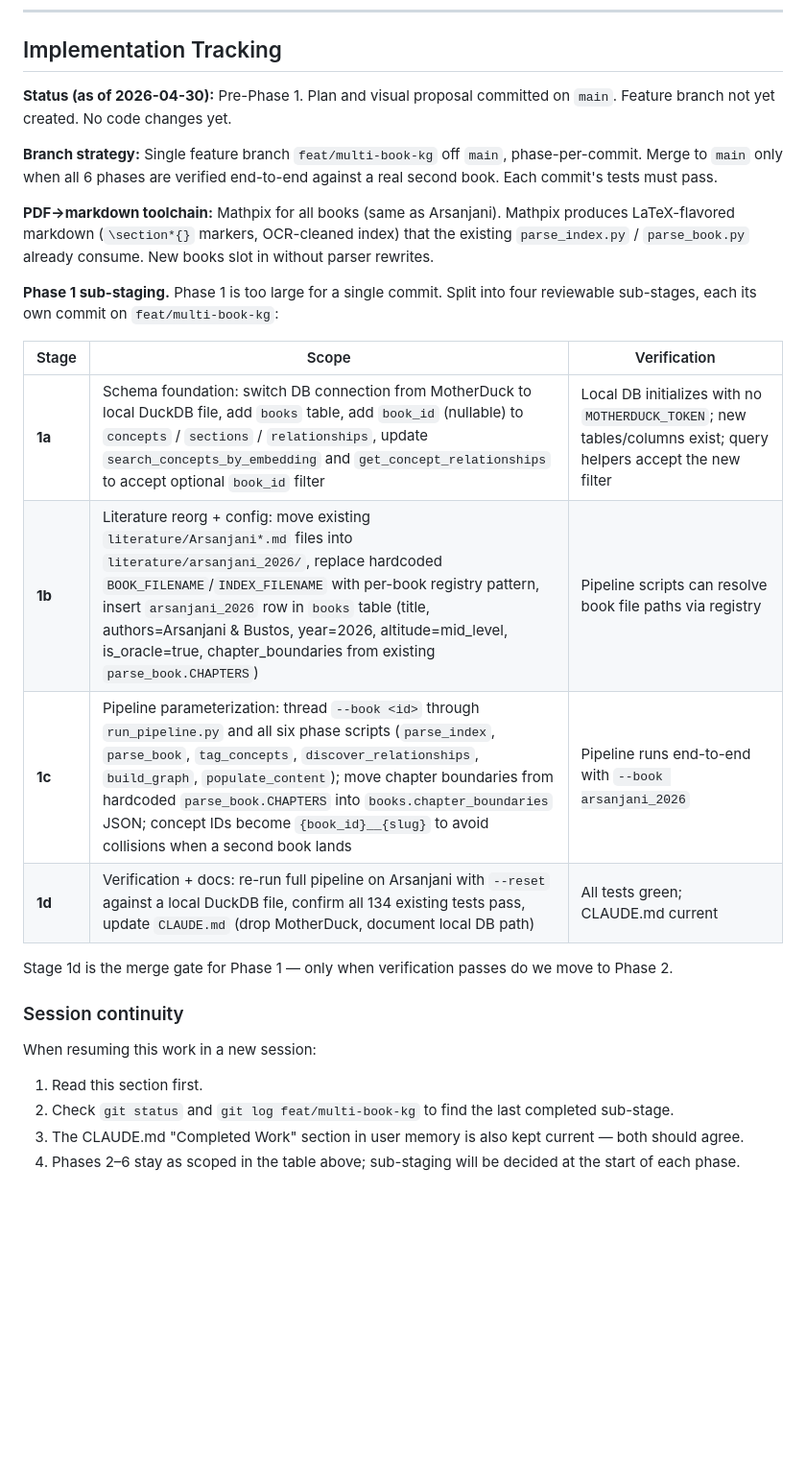
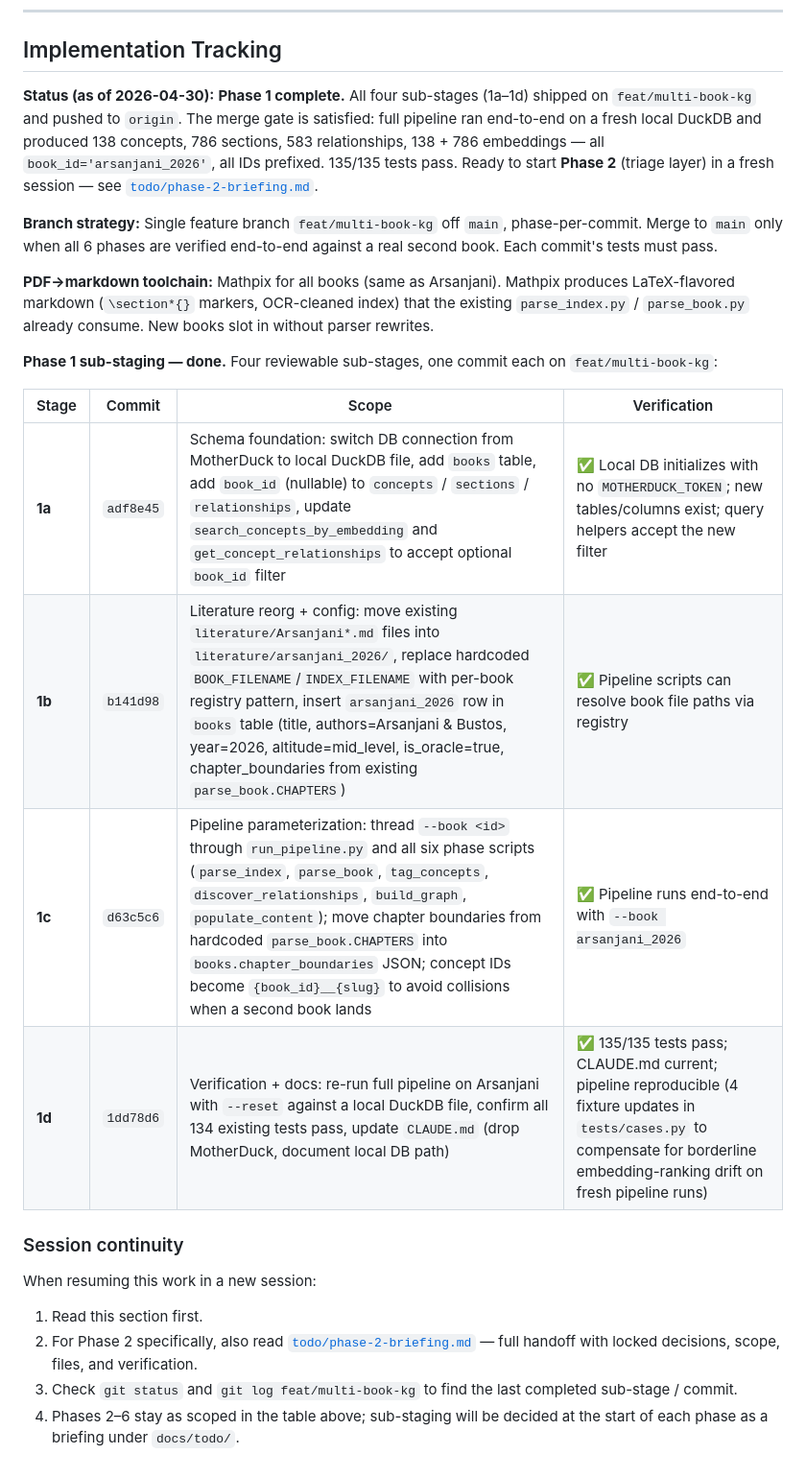
Before and after one commit to marcus-waldman/Iconsult_mcp, a Markdown page: docs/multi-book-architecture-plan.md, the part around the change. Shown at 96% size. Rendered like a GitHub page; blank space fills up the shorter version.

```diff
--- a/docs/multi-book-architecture-plan.md
+++ b/docs/multi-book-architecture-plan.md
@@ -301,28 +301,26 @@ Add new tests:
 
 ## Implementation Tracking
 
-**Status (as of 2026-04-30):** Pre-Phase 1. Plan and visual proposal committed on `main`. Feature branch not yet created. No code changes yet.
+**Status (as of 2026-04-30):** **Phase 1 complete.** All four sub-stages (1a–1d) shipped on `feat/multi-book-kg` and pushed to `origin`. The merge gate is satisfied: full pipeline ran end-to-end on a fresh local DuckDB and produced 138 concepts, 786 sections, 583 relationships, 138 + 786 embeddings — all `book_id='arsanjani_2026'`, all IDs prefixed. 135/135 tests pass. Ready to start **Phase 2** (triage layer) in a fresh session — see [`todo/phase-2-briefing.md`](./todo/phase-2-briefing.md).
 
 **Branch strategy:** Single feature branch `feat/multi-book-kg` off `main`, phase-per-commit. Merge to `main` only when all 6 phases are verified end-to-end against a real second book. Each commit's tests must pass.
 
 **PDF→markdown toolchain:** Mathpix for all books (same as Arsanjani). Mathpix produces LaTeX-flavored markdown (`\section*{}` markers, OCR-cleaned index) that the existing `parse_index.py` / `parse_book.py` already consume. New books slot in without parser rewrites.
 
-**Phase 1 sub-staging.** Phase 1 is too large for a single commit. Split into four reviewable sub-stages, each its own commit on `feat/multi-book-kg`:
+**Phase 1 sub-staging — done.** Four reviewable sub-stages, one commit each on `feat/multi-book-kg`:
 
-| Stage | Scope | Verification |
-|---|---|---|
-| **1a** | Schema foundation: switch DB connection from MotherDuck to local DuckDB file, add `books` table, add `book_id` (nullable) to `concepts` / `sections` / `relationships`, update `search_concepts_by_embedding` and `get_concept_relationships` to accept optional `book_id` filter | Local DB initializes with no `MOTHERDUCK_TOKEN`; new tables/columns exist; query helpers accept the new filter |
-| **1b** | Literature reorg + config: move existing `literature/Arsanjani*.md` files into `literature/arsanjani_2026/`, replace hardcoded `BOOK_FILENAME`/`INDEX_FILENAME` with per-book registry pattern, insert `arsanjani_2026` row in `books` table (title, authors=Arsanjani & Bustos, year=2026, altitude=mid_level, is_oracle=true, chapter_boundaries from existing `parse_book.CHAPTERS`) | Pipeline scripts can resolve book file paths via registry |
-| **1c** | Pipeline parameterization: thread `--book <id>` through `run_pipeline.py` and all six phase scripts (`parse_index`, `parse_book`, `tag_concepts`, `discover_relationships`, `build_graph`, `populate_content`); move chapter boundaries from hardcoded `parse_book.CHAPTERS` into `books.chapter_boundaries` JSON; concept IDs become `{book_id}__{slug}` to avoid collisions when a second book lands | Pipeline runs end-to-end with `--book arsanjani_2026` |
-| **1d** | Verification + docs: re-run full pipeline on Arsanjani with `--reset` against a local DuckDB file, confirm all 134 existing tests pass, update `CLAUDE.md` (drop MotherDuck, document local DB path) | All tests green; CLAUDE.md current |
-
-Stage 1d is the merge gate for Phase 1 — only when verification passes do we move to Phase 2.
+| Stage | Commit | Scope | Verification |
+|---|---|---|---|
+| **1a** | `adf8e45` | Schema foundation: switch DB connection from MotherDuck to local DuckDB file, add `books` table, add `book_id` (nullable) to `concepts` / `sections` / `relationships`, update `search_concepts_by_embedding` and `get_concept_relationships` to accept optional `book_id` filter | ✅ Local DB initializes with no `MOTHERDUCK_TOKEN`; new tables/columns exist; query helpers accept the new filter |
+| **1b** | `b141d98` | Literature reorg + config: move existing `literature/Arsanjani*.md` files into `literature/arsanjani_2026/`, replace hardcoded `BOOK_FILENAME`/`INDEX_FILENAME` with per-book registry pattern, insert `arsanjani_2026` row in `books` table (title, authors=Arsanjani & Bustos, year=2026, altitude=mid_level, is_oracle=true, chapter_boundaries from existing `parse_book.CHAPTERS`) | ✅ Pipeline scripts can resolve book file paths via registry |
+| **1c** | `d63c5c6` | Pipeline parameterization: thread `--book <id>` through `run_pipeline.py` and all six phase scripts (`parse_index`, `parse_book`, `tag_concepts`, `discover_relationships`, `build_graph`, `populate_content`); move chapter boundaries from hardcoded `parse_book.CHAPTERS` into `books.chapter_boundaries` JSON; concept IDs become `{book_id}__{slug}` to avoid collisions when a second book lands | ✅ Pipeline runs end-to-end with `--book arsanjani_2026` |
+| **1d** | `1dd78d6` | Verification + docs: re-run full pipeline on Arsanjani with `--reset` against a local DuckDB file, confirm all 134 existing tests pass, update `CLAUDE.md` (drop MotherDuck, document local DB path) | ✅ 135/135 tests pass; CLAUDE.md current; pipeline reproducible (4 fixture updates in `tests/cases.py` to compensate for borderline embedding-ranking drift on fresh pipeline runs) |
 
 ### Session continuity
 
 When resuming this work in a new session:
 
 1. Read this section first.
-2. Check `git status` and `git log feat/multi-book-kg` to find the last completed sub-stage.
-3. The CLAUDE.md "Completed Work" section in user memory is also kept current — both should agree.
-4. Phases 2–6 stay as scoped in the table above; sub-staging will be decided at the start of each phase.
+2. For Phase 2 specifically, also read [`todo/phase-2-briefing.md`](./todo/phase-2-briefing.md) — full handoff with locked decisions, scope, files, and verification.
+3. Check `git status` and `git log feat/multi-book-kg` to find the last completed sub-stage / commit.
+4. Phases 2–6 stay as scoped in the table above; sub-staging will be decided at the start of each phase as a briefing under `docs/todo/`.
```
Also changed, not shown: docs/todo/phase-2-briefing.md (added, +133 -0 lines).
